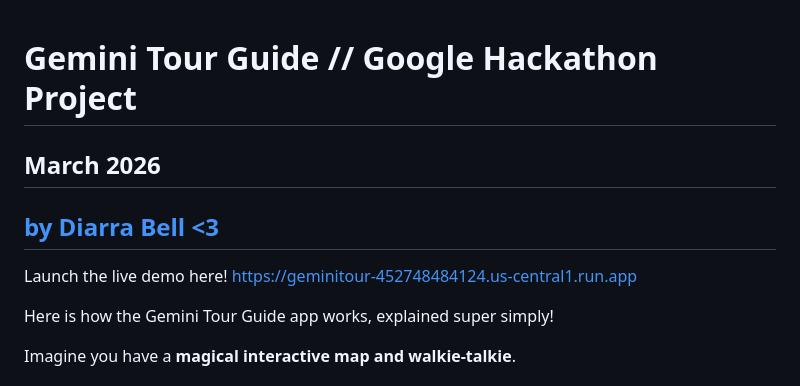
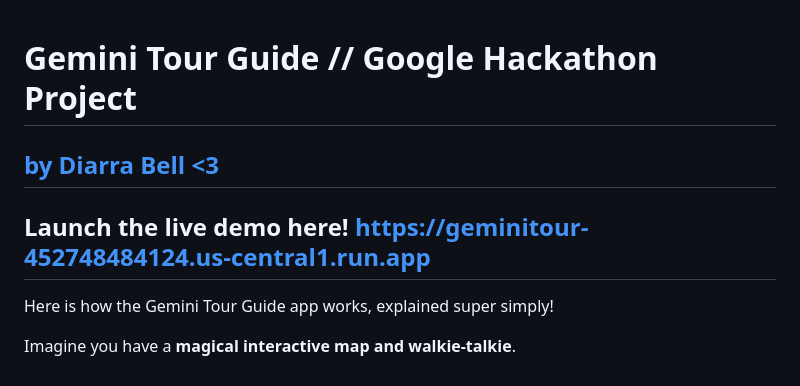
Before and after one commit to diarrabell/travelapp, a Markdown page: README.md, the part around the change. GitHub-like rendering.

Commit message:
Update README to simplify project description
Removed the date and redundant demo link from the README.

```diff
--- a/README.md
+++ b/README.md
@@ -1,8 +1,6 @@
 # Gemini Tour Guide // Google Hackathon Project
-## March 2026
 ## [by Diarra Bell <3](https://www.linkedin.com/in/diarrabell/)
-
-Launch the live demo here! https://geminitour-452748484124.us-central1.run.app
+## Launch the live demo here! https://geminitour-452748484124.us-central1.run.app
 
 Here is how the Gemini Tour Guide app works, explained super simply!
 
```
